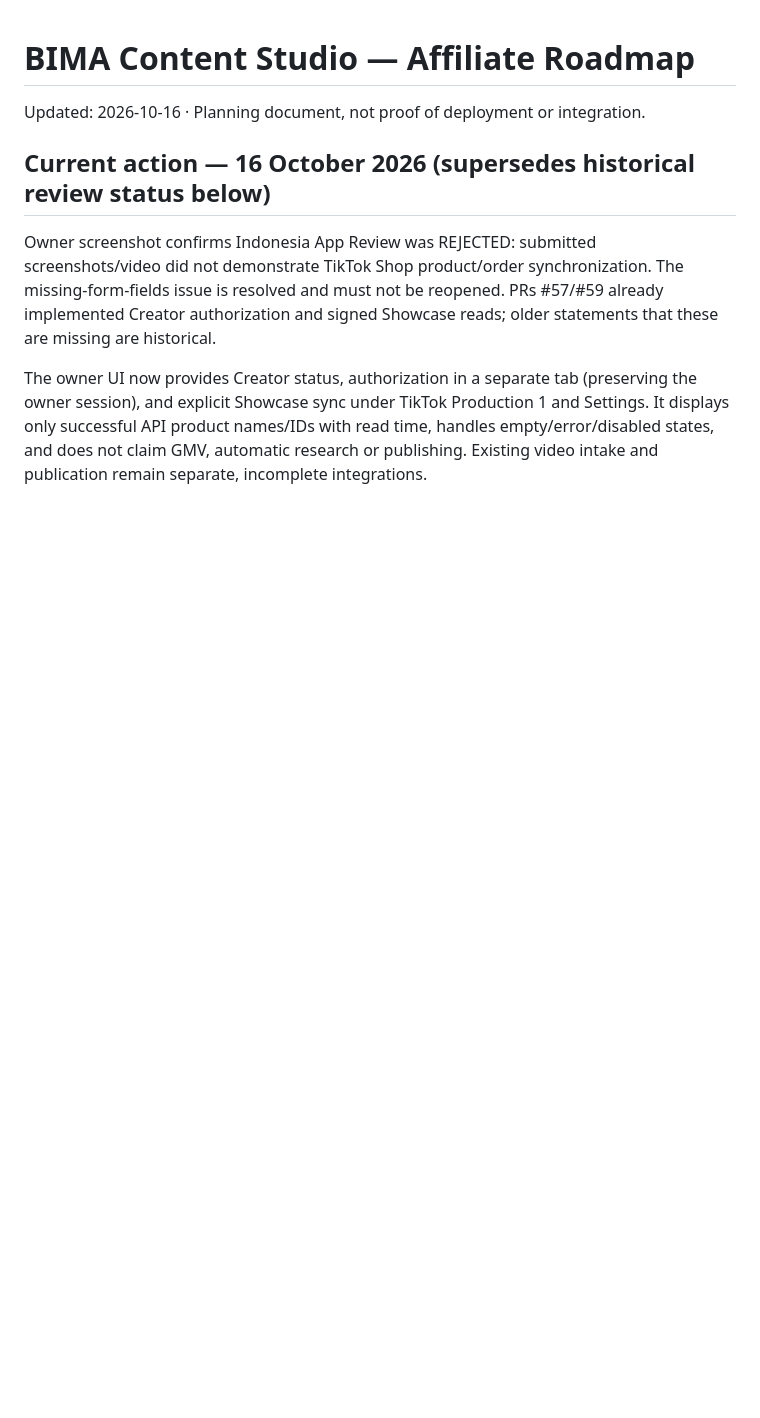
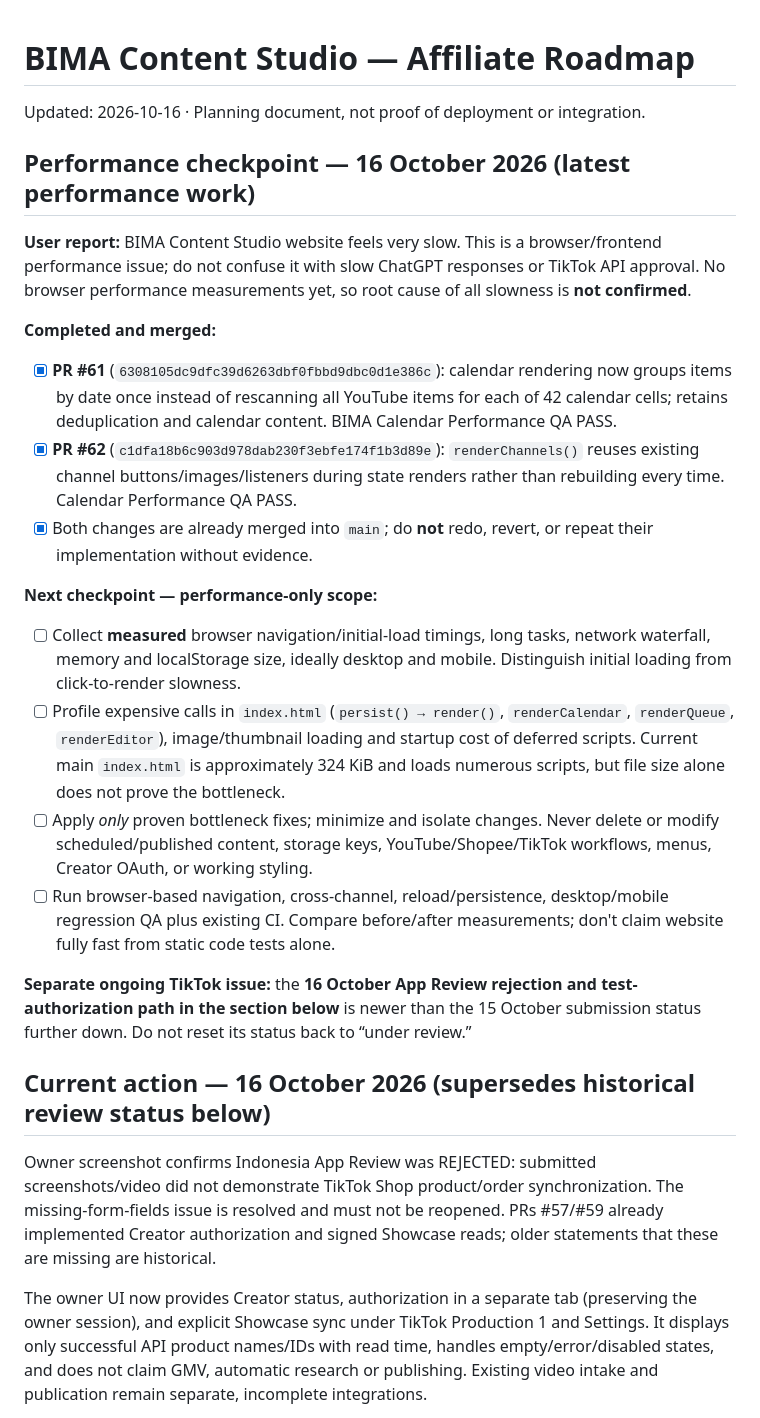
Before and after one commit to Noor-arief/Bima-Content-Studio, a Markdown page: ROADMAP.md, the part around the change. Rendered like a GitHub page; blank space fills up the shorter version.

Commit message:
Record verified website performance checkpoint and next measured QA steps (#64)

```diff
--- a/ROADMAP.md
+++ b/ROADMAP.md
@@ -1,5 +1,22 @@
 # BIMA Content Studio — Affiliate Roadmap
 Updated: 2026-10-16 · Planning document, not proof of deployment or integration.
+
+## Performance checkpoint — 16 October 2026 (latest performance work)
+
+**User report:** BIMA Content Studio website feels very slow. This is a browser/frontend performance issue; do not confuse it with slow ChatGPT responses or TikTok API approval. No browser performance measurements yet, so root cause of all slowness is **not confirmed**.
+
+**Completed and merged:**
+- [x] **PR #61** (`6308105dc9dfc39d6263dbf0fbbd9dbc0d1e386c`): calendar rendering now groups items by date once instead of rescanning all YouTube items for each of 42 calendar cells; retains deduplication and calendar content. BIMA Calendar Performance QA PASS.
+- [x] **PR #62** (`c1dfa18b6c903d978dab230f3ebfe174f1b3d89e`): `renderChannels()` reuses existing channel buttons/images/listeners during state renders rather than rebuilding every time. Calendar Performance QA PASS.
+- [x] Both changes are already merged into `main`; do **not** redo, revert, or repeat their implementation without evidence.
+
+**Next checkpoint — performance-only scope:**
+- [ ] Collect **measured** browser navigation/initial-load timings, long tasks, network waterfall, memory and localStorage size, ideally desktop and mobile. Distinguish initial loading from click-to-render slowness.
+- [ ] Profile expensive calls in `index.html` (`persist() → render()`, `renderCalendar`, `renderQueue`, `renderEditor`), image/thumbnail loading and startup cost of deferred scripts. Current main `index.html` is approximately 324 KiB and loads numerous scripts, but file size alone does not prove the bottleneck.
+- [ ] Apply *only* proven bottleneck fixes; minimize and isolate changes. Never delete or modify scheduled/published content, storage keys, YouTube/Shopee/TikTok workflows, menus, Creator OAuth, or working styling.
+- [ ] Run browser-based navigation, cross-channel, reload/persistence, desktop/mobile regression QA plus existing CI. Compare before/after measurements; don't claim website fully fast from static code tests alone.
+
+**Separate ongoing TikTok issue:** the **16 October App Review rejection and test-authorization path in the section below** is newer than the 15 October submission status further down. Do not reset its status back to “under review.”
 
 ## Current action — 16 October 2026 (supersedes historical review status below)
 
```
